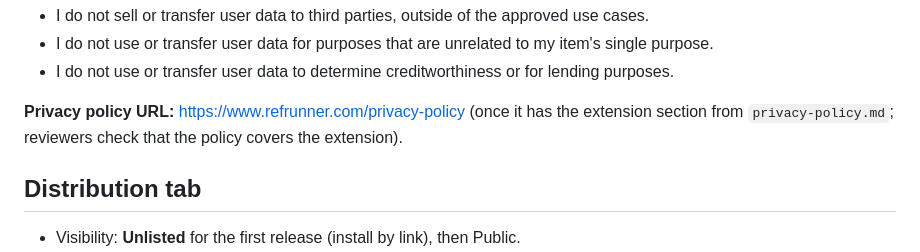
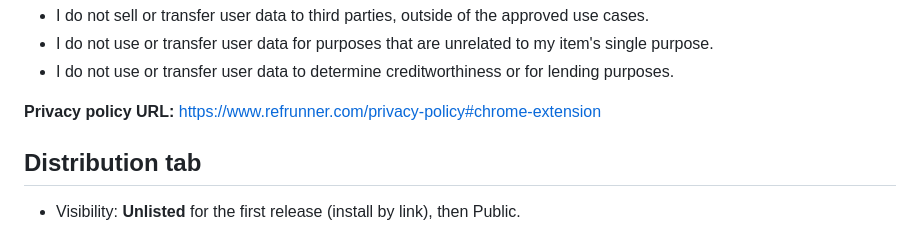
Before and after one commit to literatecomputing/refrunner-toolkit, a Markdown page: store/LISTING.md, the part around the change. GitHub-like rendering.

Commit message:
Listing: privacy policy URL is the live #chrome-extension section
Co-Authored-By: Claude Opus 5.5 <noreply@anthropic.com>
Claude-Session: https://claude.ai/code/session_0155qoeaNSUzENmLbfm4XGmY

```diff
--- a/store/LISTING.md
+++ b/store/LISTING.md
@@ -87,8 +87,7 @@ Then certify all three:
 - I do not use or transfer user data for purposes that are unrelated to my item's single purpose.
 - I do not use or transfer user data to determine creditworthiness or for lending purposes.
 
-**Privacy policy URL:** https://www.refrunner.com/privacy-policy (once it has the extension
-section from `privacy-policy.md`; reviewers check that the policy covers the extension).
+**Privacy policy URL:** https://www.refrunner.com/privacy-policy#chrome-extension
 
 ## Distribution tab
 
```
